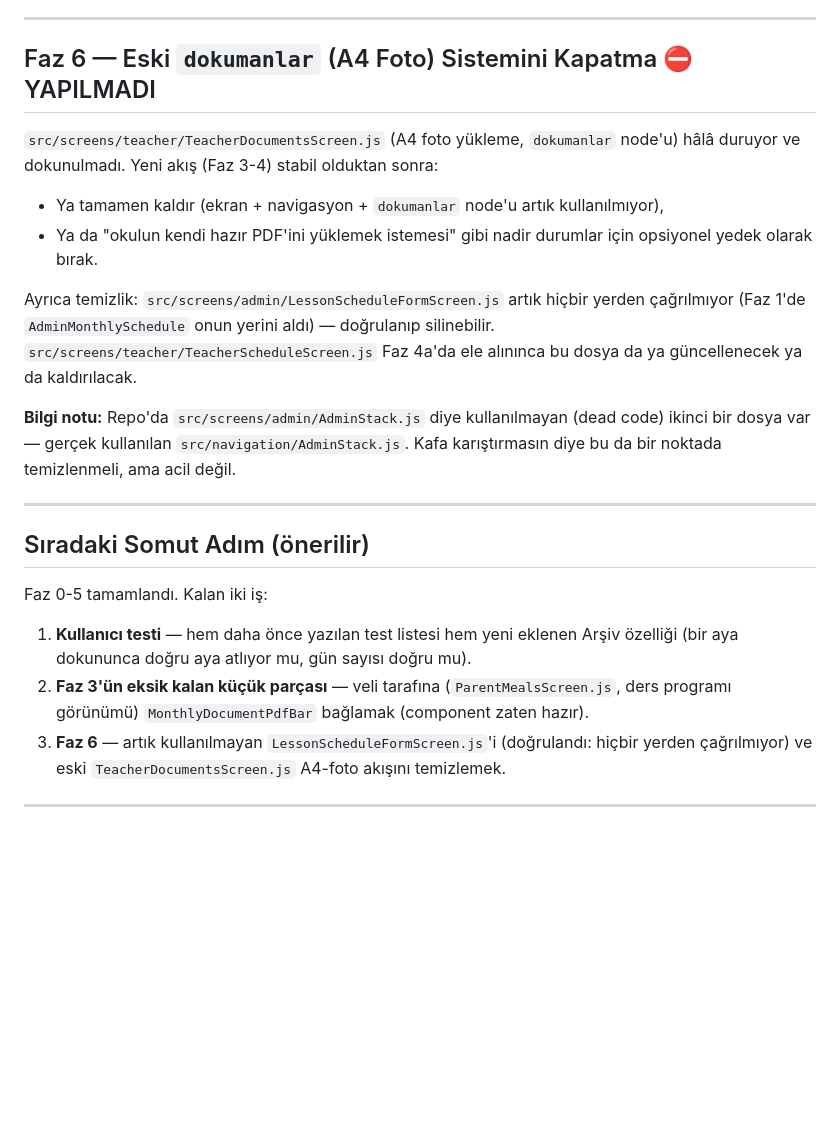
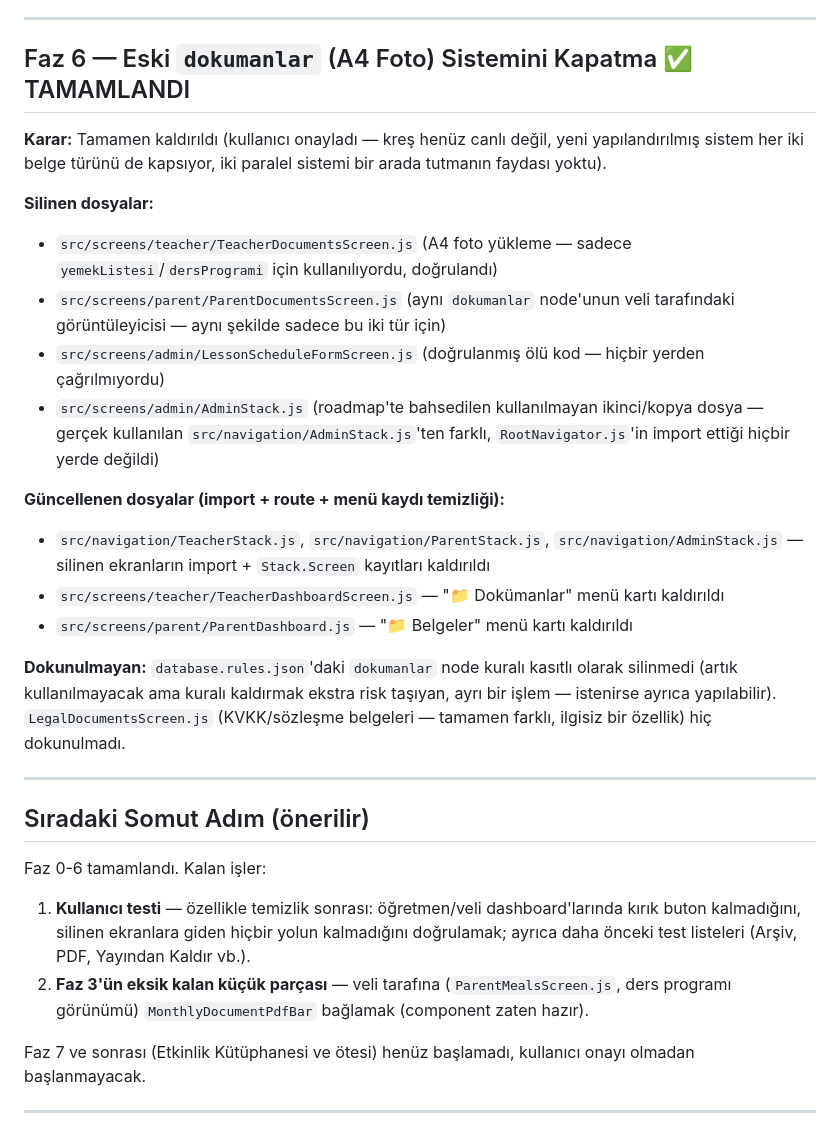
Before and after one commit to furukcell/Yumurcak-app, a Markdown page: yumurcak-dokumanlar-yol-haritasi-guncel.md, the part around the change. Drawn GitHub-style; blank space fills up the shorter version.

```diff
--- a/yumurcak-dokumanlar-yol-haritasi-guncel.md
+++ b/yumurcak-dokumanlar-yol-haritasi-guncel.md
@@ -204,34 +204,49 @@ YOK. `ParentDashboard.js`'de ders programı/schedule ile ilgili hiçbir kod YOK
 
 ---
 
-## Faz 6 — Eski `dokumanlar` (A4 Foto) Sistemini Kapatma ⛔ YAPILMADI
+## Faz 6 — Eski `dokumanlar` (A4 Foto) Sistemini Kapatma ✅ TAMAMLANDI
 
-`src/screens/teacher/TeacherDocumentsScreen.js` (A4 foto yükleme, `dokumanlar`
-node'u) hâlâ duruyor ve dokunulmadı. Yeni akış (Faz 3-4) stabil olduktan sonra:
-- Ya tamamen kaldır (ekran + navigasyon + `dokumanlar` node'u artık kullanılmıyor),
-- Ya da "okulun kendi hazır PDF'ini yüklemek istemesi" gibi nadir durumlar için
-  opsiyonel yedek olarak bırak.
+**Karar:** Tamamen kaldırıldı (kullanıcı onayladı — kreş henüz canlı değil,
+yeni yapılandırılmış sistem her iki belge türünü de kapsıyor, iki paralel
+sistemi bir arada tutmanın faydası yoktu).
 
-Ayrıca temizlik: `src/screens/admin/LessonScheduleFormScreen.js` artık hiçbir
-yerden çağrılmıyor (Faz 1'de `AdminMonthlySchedule` onun yerini aldı) — doğrulanıp
-silinebilir. `src/screens/teacher/TeacherScheduleScreen.js` Faz 4a'da ele
-alınınca bu dosya da ya güncellenecek ya da kaldırılacak.
+**Silinen dosyalar:**
+- `src/screens/teacher/TeacherDocumentsScreen.js` (A4 foto yükleme — sadece
+  `yemekListesi`/`dersProgrami` için kullanılıyordu, doğrulandı)
+- `src/screens/parent/ParentDocumentsScreen.js` (aynı `dokumanlar` node'unun
+  veli tarafındaki görüntüleyicisi — aynı şekilde sadece bu iki tür için)
+- `src/screens/admin/LessonScheduleFormScreen.js` (doğrulanmış ölü kod —
+  hiçbir yerden çağrılmıyordu)
+- `src/screens/admin/AdminStack.js` (roadmap'te bahsedilen kullanılmayan
+  ikinci/kopya dosya — gerçek kullanılan `src/navigation/AdminStack.js`'ten
+  farklı, `RootNavigator.js`'in import ettiği hiçbir yerde değildi)
 
-**Bilgi notu:** Repo'da `src/screens/admin/AdminStack.js` diye kullanılmayan
-(dead code) ikinci bir dosya var — gerçek kullanılan `src/navigation/AdminStack.js`.
-Kafa karıştırmasın diye bu da bir noktada temizlenmeli, ama acil değil.
+**Güncellenen dosyalar (import + route + menü kaydı temizliği):**
+- `src/navigation/TeacherStack.js`, `src/navigation/ParentStack.js`,
+  `src/navigation/AdminStack.js` — silinen ekranların import + `Stack.Screen`
+  kayıtları kaldırıldı
+- `src/screens/teacher/TeacherDashboardScreen.js` — "📁 Dokümanlar" menü
+  kartı kaldırıldı
+- `src/screens/parent/ParentDashboard.js` — "📁 Belgeler" menü kartı kaldırıldı
+
+**Dokunulmayan:** `database.rules.json`'daki `dokumanlar` node kuralı
+kasıtlı olarak silinmedi (artık kullanılmayacak ama kuralı kaldırmak ekstra
+risk taşıyan, ayrı bir işlem — istenirse ayrıca yapılabilir). `LegalDocumentsScreen.js`
+(KVKK/sözleşme belgeleri — tamamen farklı, ilgisiz bir özellik) hiç dokunulmadı.
 
 ---
 
 ## Sıradaki Somut Adım (önerilir)
 
-Faz 0-5 tamamlandı. Kalan iki iş:
-1. **Kullanıcı testi** — hem daha önce yazılan test listesi hem yeni eklenen
-   Arşiv özelliği (bir aya dokununca doğru aya atlıyor mu, gün sayısı doğru mu).
+Faz 0-6 tamamlandı. Kalan işler:
+1. **Kullanıcı testi** — özellikle temizlik sonrası: öğretmen/veli dashboard'larında
+   kırık buton kalmadığını, silinen ekranlara giden hiçbir yolun kalmadığını
+   doğrulamak; ayrıca daha önceki test listeleri (Arşiv, PDF, Yayından Kaldır vb.).
 2. **Faz 3'ün eksik kalan küçük parçası** — veli tarafına (`ParentMealsScreen.js`,
    ders programı görünümü) `MonthlyDocumentPdfBar` bağlamak (component zaten hazır).
-3. **Faz 6** — artık kullanılmayan `LessonScheduleFormScreen.js`'i (doğrulandı: hiçbir
-   yerden çağrılmıyor) ve eski `TeacherDocumentsScreen.js` A4-foto akışını temizlemek.
+
+Faz 7 ve sonrası (Etkinlik Kütüphanesi ve ötesi) henüz başlamadı, kullanıcı
+onayı olmadan başlanmayacak.
 
 ---
 
```
